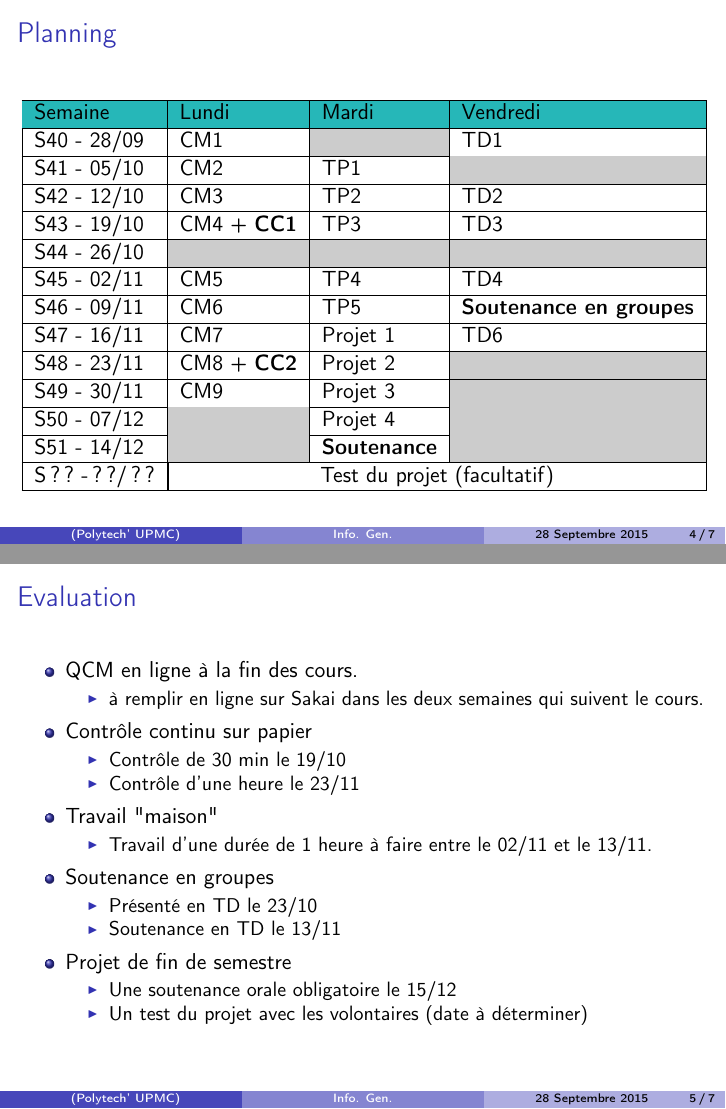
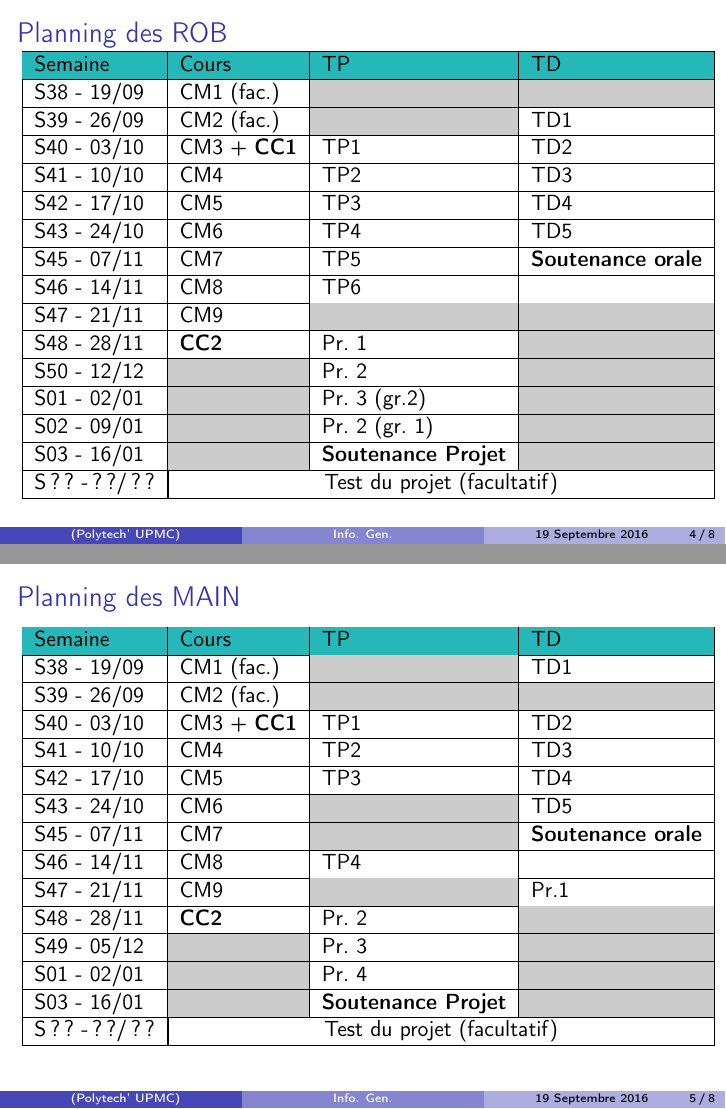
Before and after one commit to brajard/cours-rob3, LaTeX slides (intro.tex): pages 4 and 5 of 7 before the commit and pages 4 and 5 of 8 after it, joined at a grey line. Compiled offline with pdfLaTeX; the source files are stored in an older character set and shown here as Unicode.

Commit message:
intro/cours-1/cours2

```diff
--- a/intro.tex
+++ b/intro.tex
@@ -78,7 +78,7 @@
 \title[Info. Gen.]{Cours d'informatique générale}
 \author[]{julien.brajard@upmc.fr}
 \institute[Polytech' UPMC]{Polytech' UPMC}
-\date{28 Septembre 2015}
+\date{19 Septembre 2016}
 
 \begin{document}
 %%%%%%%%%%%%%%%%%%%%% SLIDES DE TITRE
@@ -111,38 +111,44 @@ la programmation à travers le langage C.
 \end{frame}
 
 \begin{frame}
-\frametitle{Planning}
-
+\frametitle{Planning des ROB}
+\vspace{-2em}
 \begin{table}[h]
 \centering
 \begin{tabular}{|l|l|l|l|}
 \hline
 \rowcolor{BlueGreen}
-Semaine & Lundi & Mardi & Vendredi \\
+Semaine & Cours & TP & TD \\
 \hline
-S40 - 28/09 & CM1  & \free & TD1 \\
+S38 - 19/09 & CM1 (fac.) & \free & \free \\
 \hline
-S41 - 05/10 & CM2  & TP1  & \free \\
+S39 - 26/09 & CM2 (fac.) & \free  & TD1 \\
 \hline
-S42 - 12/10 & CM3  & TP2  & TD2  \\
+S40 - 03/10 & CM3 + \textbf{CC1}   & TP1  & TD2  \\
 \hline
-S43 - 19/10 & CM4  + \textbf{CC1} & TP3  & TD3  \\
+S41 - 10/10 & CM4  & TP2  & TD3  \\
 \hline
-S44 - 26/10 & \free & \free & \free \\
+S42 - 17/10 & CM5 & TP3 & TD4 \\
 \hline
-S45 - 02/11 & CM5  & TP4  & TD4  \\
+S43 - 24/10 & CM6  & TP4  & TD5  \\
 \hline
-S46 - 09/11 & CM6   & TP5   & \textbf{Soutenance en groupes} \\
+%S44 - 31/10 & \free & \free & \free \\
+%\hline
+S45 - 07/11 & CM7   & TP5   & \textbf{Soutenance orale} \\
 \hline
-S47 - 16/11 & CM7  & Projet 1 & TD6  \\
+S46 - 14/11 & CM8  & TP6 & \\
 \hline
-S48 - 23/11 & CM8 + \textbf{CC2} & Projet 2 & \free \\
+S47 - 21/11 & CM9 & \free & \free \\
 \hline
-S49 - 30/11 & CM9  & Projet 3 & \free \\
+S48 - 28/11 & \textbf{CC2}  & Pr. 1 & \free \\
 \hline
-S50 - 07/12 & \free & Projet 4 & \free \\
+S50 - 12/12 & \free & Pr. 2 & \free \\
 \hline
-S51 - 14/12 & \free & \textbf{Soutenance} & \free \\
+S01 - 02/01 & \free & Pr. 3 (gr.2) & \free \\
+\hline
+S02 - 09/01 & \free & Pr. 2 (gr. 1) & \free \\
+\hline
+S03 - 16/01 & \free & \textbf{Soutenance Projet} & \free \\
 \hline
 S?? - ??/?? & \multicolumn{3}{|c|}{Test du projet (facultatif)} \\
 \hline
@@ -151,6 +157,53 @@ S?? - ??/?? & \multicolumn{3}{|c|}{Test du projet (facultatif)} \\
 
 
 \end{frame}
+
+\begin{frame}
+\frametitle{Planning des MAIN}
+\vspace{-2em}
+\begin{table}[h]
+\centering
+\begin{tabular}{|l|l|l|l|}
+\hline
+\rowcolor{BlueGreen}
+Semaine & Cours & TP & TD \\
+\hline
+S38 - 19/09 & CM1 (fac.) & \free & TD1 \\
+\hline
+S39 - 26/09 & CM2 (fac.) & \free  & \free \\
+\hline
+S40 - 03/10 & CM3 + \textbf{CC1}   & TP1  & TD2  \\
+\hline
+S41 - 10/10 & CM4  & TP2  & TD3  \\
+\hline
+S42 - 17/10 & CM5 & TP3 & TD4 \\
+\hline
+S43 - 24/10 & CM6  & \free  & TD5  \\
+\hline
+%S44 - 31/10 & \free & \free & \free \\
+%\hline
+S45 - 07/11 & CM7   & \free   & \textbf{Soutenance orale} \\
+\hline
+S46 - 14/11 & CM8  & TP4 & \\
+\hline
+S47 - 21/11 & CM9 & \free & Pr.1 \\
+\hline
+S48 - 28/11 & \textbf{CC2}  & Pr. 2 & \free \\
+\hline
+S49 - 05/12 & \free & Pr. 3 & \free \\
+\hline
+S01 - 02/01 & \free & Pr. 4 & \free \\
+\hline
+S03 - 16/01 & \free & \textbf{Soutenance Projet} & \free \\
+\hline
+S?? - ??/?? & \multicolumn{3}{|c|}{Test du projet (facultatif)} \\
+\hline
+\end{tabular}
+\end{table}
+
+
+\end{frame}
+
 
 \begin{frame}
 \frametitle{Evaluation}
@@ -163,24 +216,24 @@ S?? - ??/?? & \multicolumn{3}{|c|}{Test du projet (facultatif)} \\
 
 \item Contrôle continu sur papier\\
 \begin{itemize}
-\item Contrôle de 30 min le 19/10\\
-\item Contrôle d'une heure le 23/11\\
+\item Contrôle de 30 min le 04/10 d'évaluation des acquis\\
+\item Contrôle d'1h45 le 29/11\\
 \end{itemize}
 
 \item Travail "maison"\\
 \begin{itemize}
-\item Travail d'une durée de 1 heure à faire entre le 02/11 et le 13/11.\\
+\item Travail d'une durée de 1 heure à faire entre le 17/10 et le 07/11.\\
 \end{itemize}
 
 \item Soutenance en groupes\\
 \begin{itemize}
-\item Présenté en TD le 23/10\\
-\item Soutenance en TD le 13/11\\
+\item Présenté en TD la semaine du 24 Octobre. \\
+\item Soutenance en TD la semaie du 7 Novembre.\\
 \end{itemize}
 
 \item Projet de fin de semestre\\
 \begin{itemize}
-\item Une soutenance orale obligatoire le 15/12\\
+\item Une soutenance orale obligatoire la semaine du  16 Janvier 2017\\
 \item Un test du projet avec les volontaires (date à déterminer)\\
 \end{itemize}
 \end{itemize}
```
Also changed, not shown: cours-1.tex (+2 -2 lines), cours-2.tex (+1 -1 lines), makefile.
